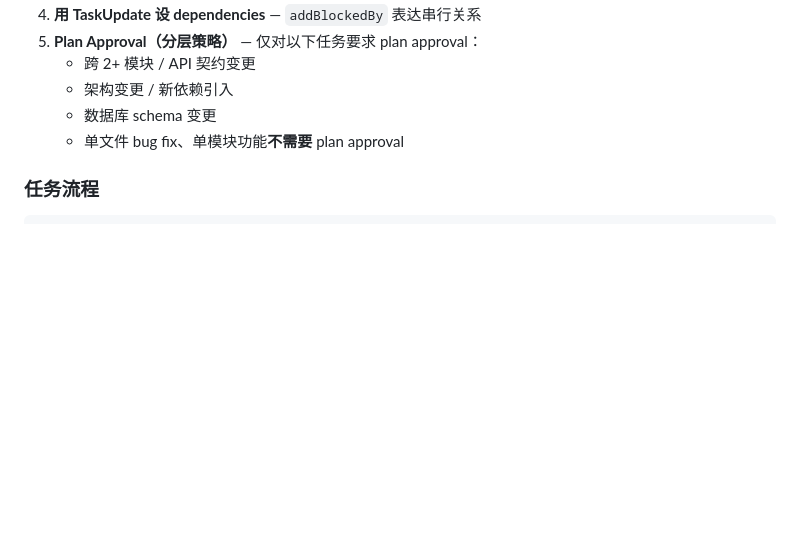
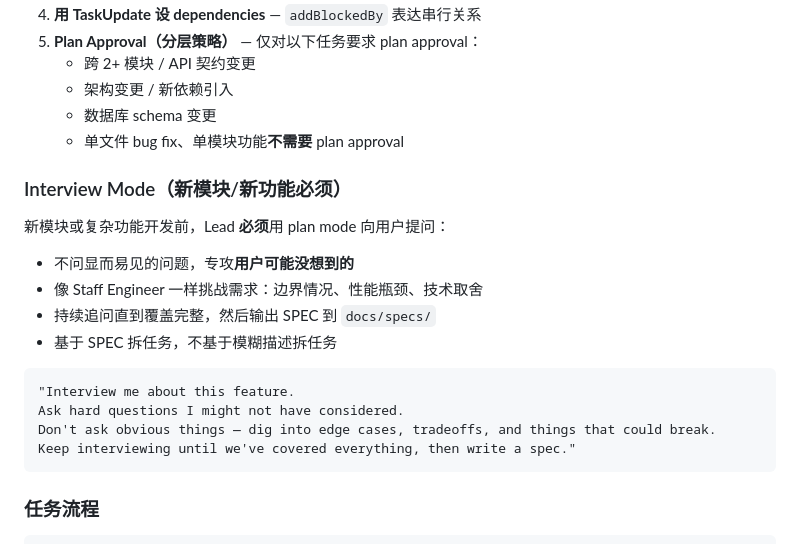
Before and after one commit to yedianyang/refboard, a Markdown page: CLAUDE.md, the part around the change. Drawn GitHub-style; blank space fills up the shorter version.

Commit message:
feat: add Interview Mode rule — challenge-style questioning before new features

````diff
--- a/CLAUDE.md
+++ b/CLAUDE.md
@@ -94,6 +94,21 @@ cd desktop && npm run tauri dev   # 启动开发模式
    - 架构变更 / 新依赖引入
    - 数据库 schema 变更
    - 单文件 bug fix、单模块功能**不需要** plan approval
+
+### Interview Mode（新模块/新功能必须）
+
+新模块或复杂功能开发前，Lead **必须**用 plan mode 向用户提问：
+- 不问显而易见的问题，专攻**用户可能没想到的**
+- 像 Staff Engineer 一样挑战需求：边界情况、性能瓶颈、技术取舍
+- 持续追问直到覆盖完整，然后输出 SPEC 到 `docs/specs/`
+- 基于 SPEC 拆任务，不基于模糊描述拆任务
+
+```
+"Interview me about this feature.
+Ask hard questions I might not have considered.
+Don't ask obvious things — dig into edge cases, tradeoffs, and things that could break.
+Keep interviewing until we've covered everything, then write a spec."
+```
 
 ### 任务流程
 
````
